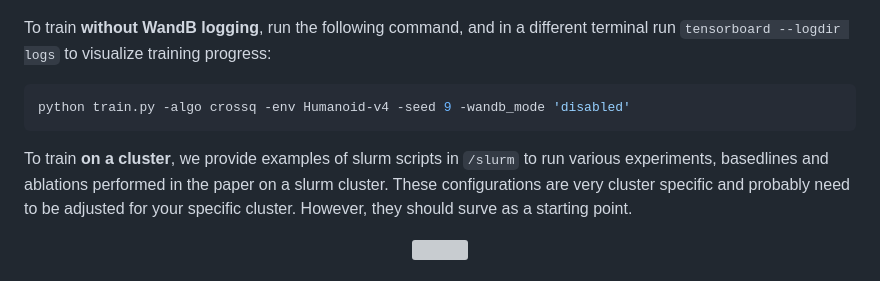
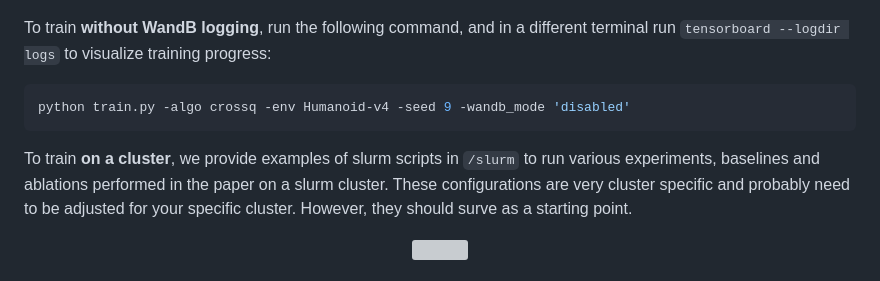
Before and after one commit to adityab/CrossQ, a Markdown page: README.md, the part around the change. GitHub-like rendering; grey boxes are pictures that could not be loaded.

````diff
--- a/README.md
+++ b/README.md
@@ -43,7 +43,7 @@ To train **without WandB logging**, run the following command, and in a differen
 python train.py -algo crossq -env Humanoid-v4 -seed 9 -wandb_mode 'disabled'
 ```
 
-To train **on a cluster**, we provide examples of slurm scripts in `/slurm` to run various experiments, basedlines and ablations performed in the paper on a slurm cluster.
+To train **on a cluster**, we provide examples of slurm scripts in `/slurm` to run various experiments, baselines and ablations performed in the paper on a slurm cluster.
 These configurations are very cluster specific and probably need to be adjusted for your specific cluster. However, they should surve as a starting point.
 
 <p align="center">
````
